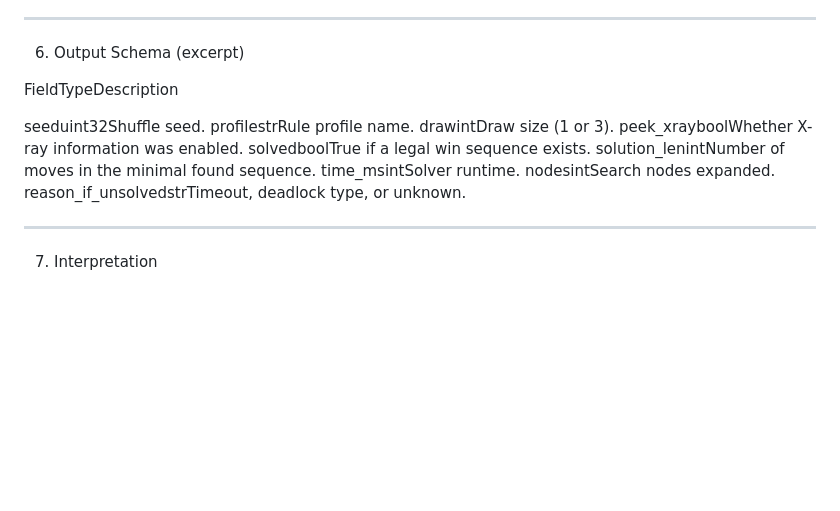
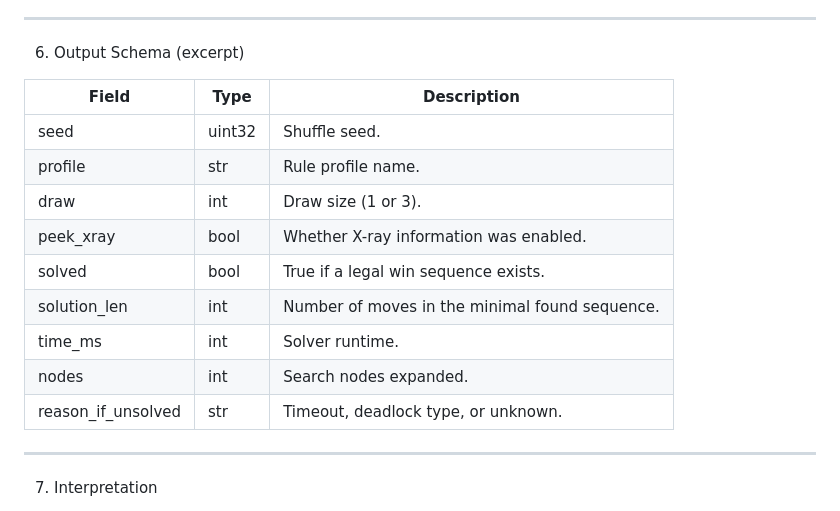
Before and after one commit to amsibert-fmms/Solitaire-, a Markdown page: docs/METHOD.md, the part around the change. Rendered like a GitHub page; blank space fills up the shorter version.

Commit message:
Update docs/METHOD.md
Co-authored-by: Copilot <175728472+Copilot@users.noreply.github.com>

```diff
--- a/docs/METHOD.md
+++ b/docs/METHOD.md
@@ -113,19 +113,17 @@ Supermove and foundation-takeback options relax, but never violate, these core i
 
 6. Output Schema (excerpt)
 
-FieldTypeDescription
-
-seeduint32Shuffle seed.
-profilestrRule profile name.
-drawintDraw size (1 or 3).
-peek_xrayboolWhether X-ray information was enabled.
-solvedboolTrue if a legal win sequence exists.
-solution_lenintNumber of moves in the minimal found sequence.
-time_msintSolver runtime.
-nodesintSearch nodes expanded.
-reason_if_unsolvedstrTimeout, deadlock type, or unknown.
-
-
+| Field               | Type    | Description                                 |
+|---------------------|---------|---------------------------------------------|
+| seed                | uint32  | Shuffle seed.                               |
+| profile             | str     | Rule profile name.                          |
+| draw                | int     | Draw size (1 or 3).                         |
+| peek_xray           | bool    | Whether X-ray information was enabled.      |
+| solved              | bool    | True if a legal win sequence exists.        |
+| solution_len        | int     | Number of moves in the minimal found sequence. |
+| time_ms             | int     | Solver runtime.                             |
+| nodes               | int     | Search nodes expanded.                      |
+| reason_if_unsolved  | str     | Timeout, deadlock type, or unknown.         |
 ---
 
 7. Interpretation
```
